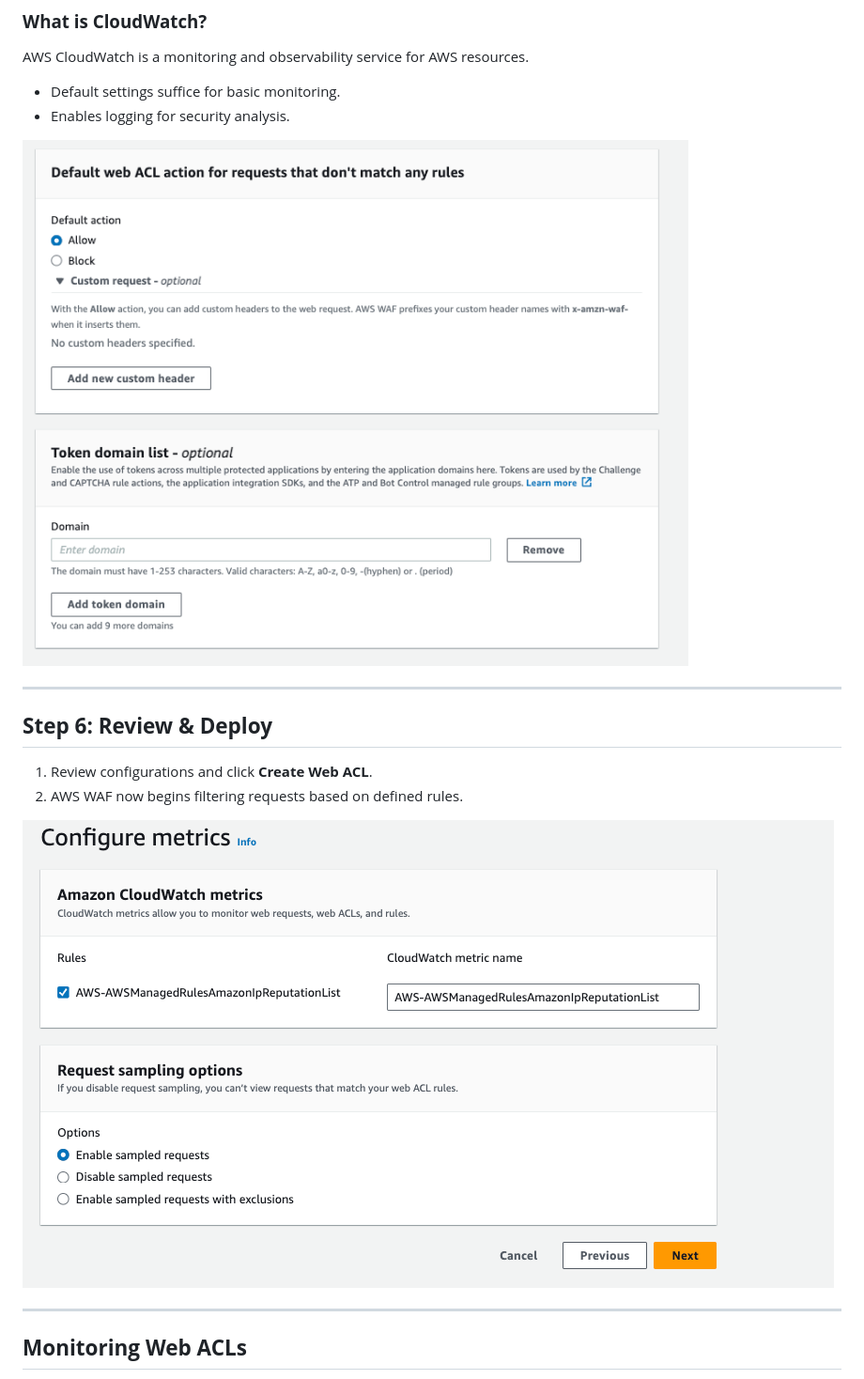
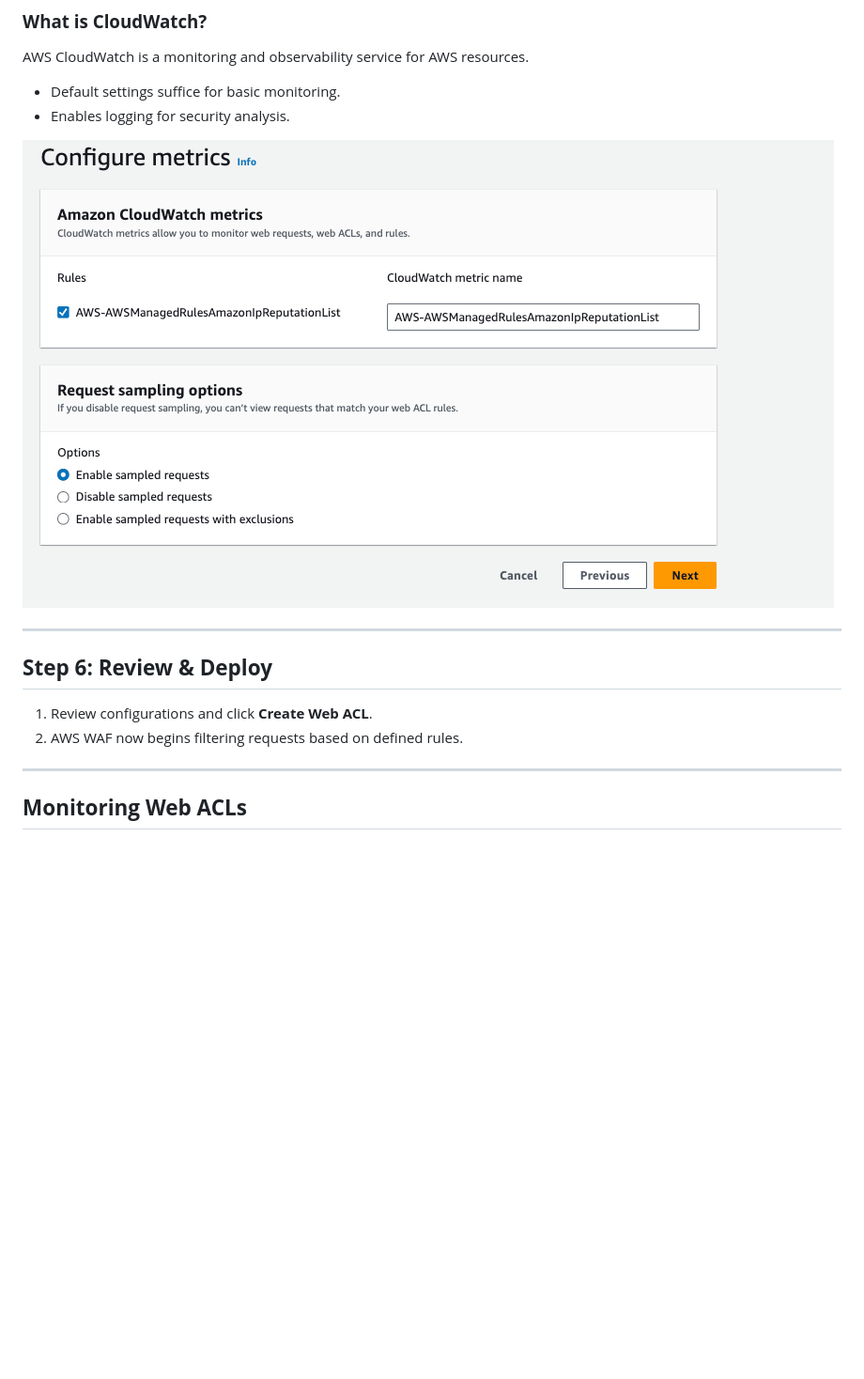
Before and after one commit to ajeem2026/WAF_AWS, a Markdown page: README.md, the part around one of its changes. Shown at 94% size. GitHub-like rendering; blank space fills up the shorter version.

```diff
--- a/README.md
+++ b/README.md
@@ -69,7 +70,7 @@ AWS CloudWatch is a monitoring and observability service for AWS resources.
 - Default settings suffice for basic monitoring.
 - Enables logging for security analysis.
 
-![CloudWatch Configuration](Images/screenshot5.png)
+![CloudWatch Configuration](Images/screenshot6.png)
 
 ---
 
@@ -78,7 +79,6 @@ AWS CloudWatch is a monitoring and observability service for AWS resources.
 1. Review configurations and click **Create Web ACL**.
 2. AWS WAF now begins filtering requests based on defined rules.
 
-![Final Web ACL](Images/screenshot6.png)
 
 ---
 
```
Also changed, not shown: other parts of README.md (+6 -4 lines).
